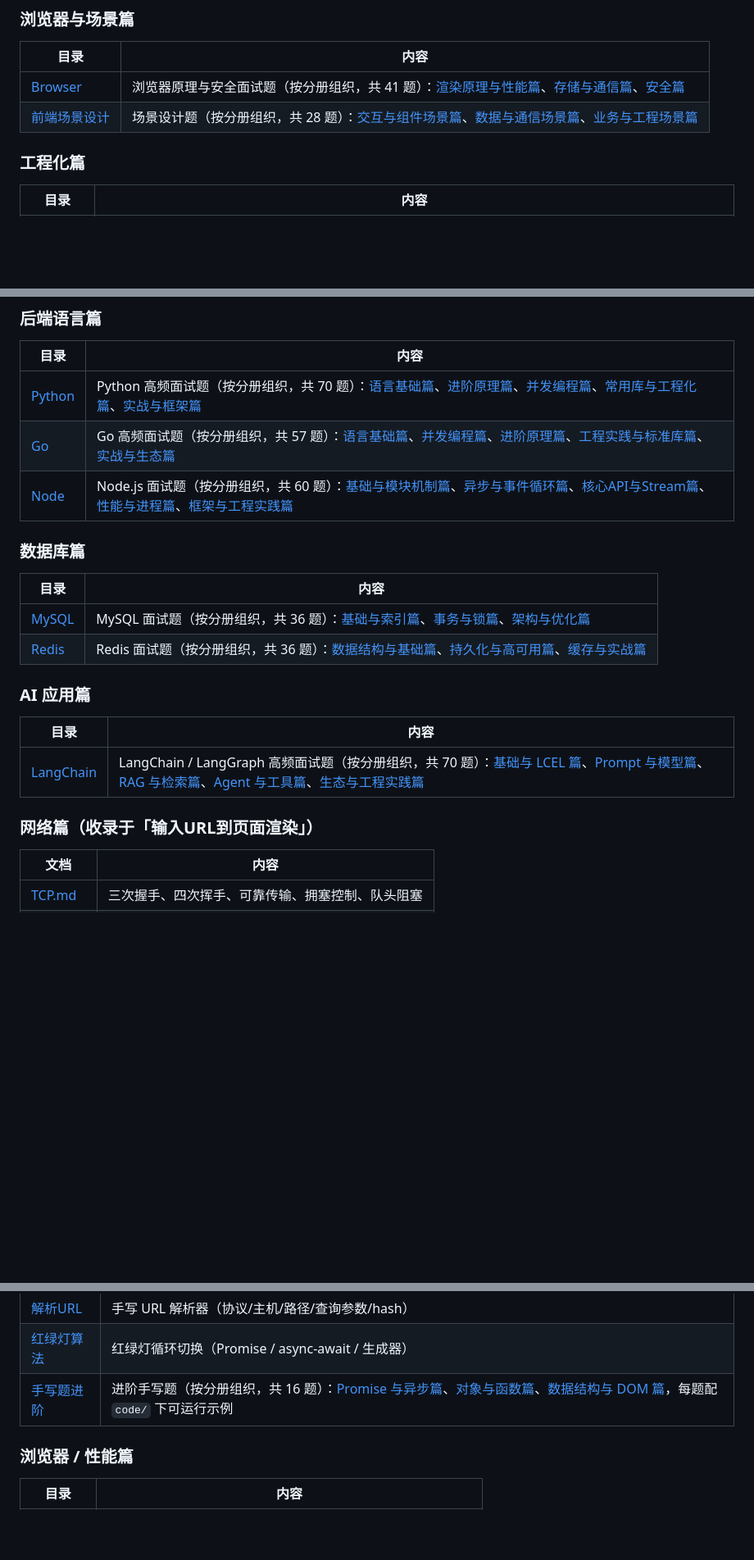
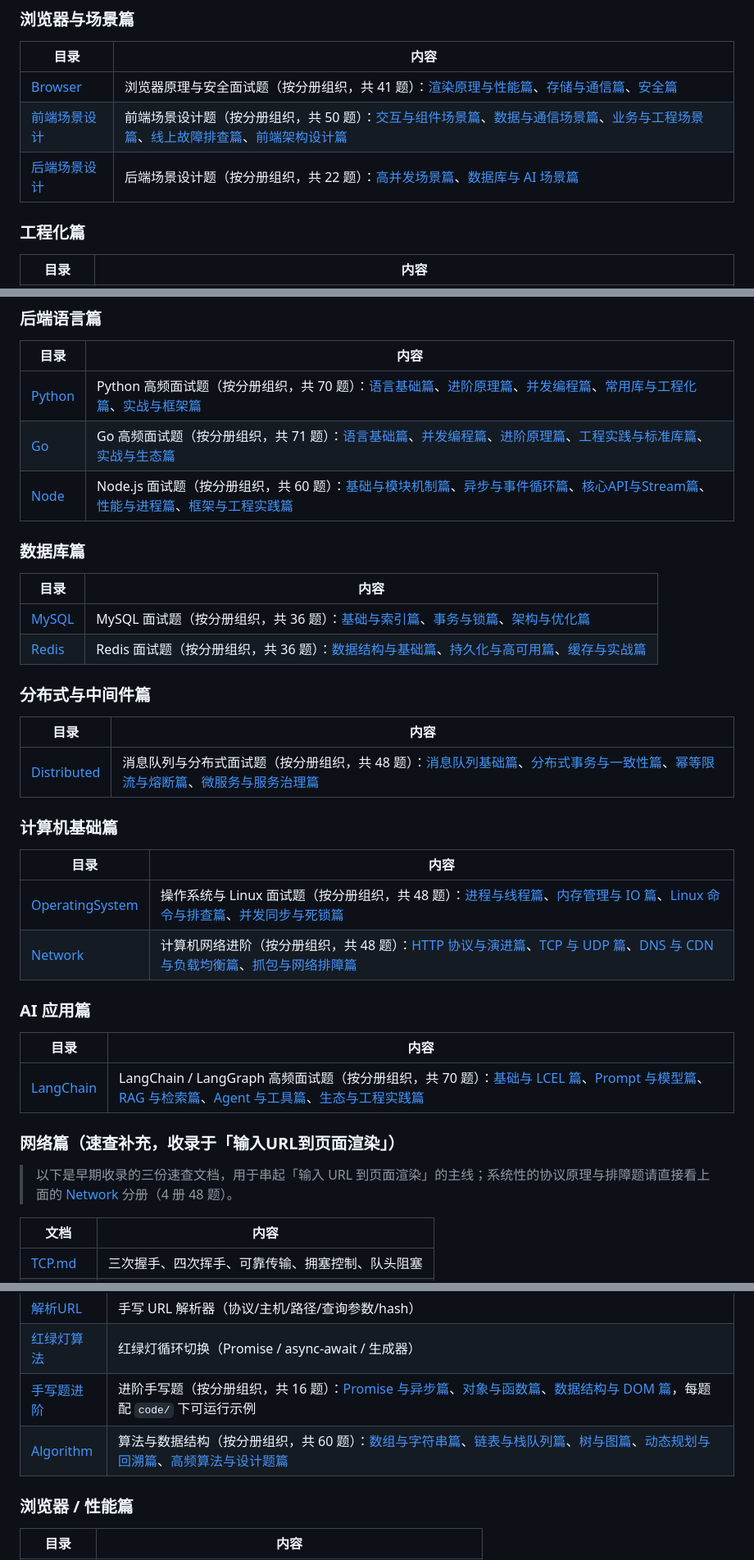
Before and after one commit to harvest0623/Interview-Notes, a Markdown page: README.md, 3 parts joined by grey strips. Shown at 82% size. Rendered like a GitHub page; blank space fills up the shorter version.

Commit message:
fix: 修改READEME.md中新加的知识点

```diff
--- a/README.md
+++ b/README.md
@@ -28,7 +28,8 @@
 | 目录 | 内容 |
 | --- | --- |
 | [Browser](Browser/) | 浏览器原理与安全面试题（按分册组织，共 41 题）：[渲染原理与性能篇](Browser/01-渲染原理与性能篇.md)、[存储与通信篇](Browser/02-存储与通信篇.md)、[安全篇](Browser/03-安全篇.md) |
-| [前端场景设计](前端场景设计/) | 场景设计题（按分册组织，共 28 题）：[交互与组件场景篇](前端场景设计/01-交互与组件场景篇.md)、[数据与通信场景篇](前端场景设计/02-数据与通信场景篇.md)、[业务与工程场景篇](前端场景设计/03-业务与工程场景篇.md) |
+| [前端场景设计](前端场景设计/) | 前端场景设计题（按分册组织，共 50 题）：[交互与组件场景篇](前端场景设计/01-交互与组件场景篇.md)、[数据与通信场景篇](前端场景设计/02-数据与通信场景篇.md)、[业务与工程场景篇](前端场景设计/03-业务与工程场景篇.md)、[线上故障排查篇](前端场景设计/04-线上故障排查篇.md)、[前端架构设计篇](前端场景设计/05-前端架构设计篇.md) |
+| [后端场景设计](后端场景设计/) | 后端场景设计题（按分册组织，共 22 题）：[高并发场景篇](后端场景设计/01-高并发场景篇.md)、[数据库与 AI 场景篇](后端场景设计/02-数据库与AI场景篇.md) |
 
 ### 工程化篇
 
@@ -41,7 +42,7 @@
 | 目录 | 内容 |
 | --- | --- |
 | [Python](Python/) | Python 高频面试题（按分册组织，共 70 题）：[语言基础篇](Python/01-语言基础篇.md)、[进阶原理篇](Python/02-进阶原理篇.md)、[并发编程篇](Python/03-并发编程篇.md)、[常用库与工程化篇](Python/04-常用库与工程化篇.md)、[实战与框架篇](Python/05-实战与框架篇.md) |
-| [Go](Go/) | Go 高频面试题（按分册组织，共 57 题）：[语言基础篇](Go/01-语言基础篇.md)、[并发编程篇](Go/02-并发编程篇.md)、[进阶原理篇](Go/03-进阶原理篇.md)、[工程实践与标准库篇](Go/04-工程实践与标准库篇.md)、[实战与生态篇](Go/05-实战与生态篇.md) |
+| [Go](Go/) | Go 高频面试题（按分册组织，共 71 题）：[语言基础篇](Go/01-语言基础篇.md)、[并发编程篇](Go/02-并发编程篇.md)、[进阶原理篇](Go/03-进阶原理篇.md)、[工程实践与标准库篇](Go/04-工程实践与标准库篇.md)、[实战与生态篇](Go/05-实战与生态篇.md) |
 | [Node](Node/) | Node.js 面试题（按分册组织，共 60 题）：[基础与模块机制篇](Node/01-基础与模块机制篇.md)、[异步与事件循环篇](Node/02-异步与事件循环篇.md)、[核心API与Stream篇](Node/03-核心API与Stream篇.md)、[性能与进程篇](Node/04-性能与进程篇.md)、[框架与工程实践篇](Node/05-框架与工程实践篇.md) |
 
 ### 数据库篇
@@ -51,13 +52,28 @@
 | [MySQL](MySQL/) | MySQL 面试题（按分册组织，共 36 题）：[基础与索引篇](MySQL/01-基础与索引篇.md)、[事务与锁篇](MySQL/02-事务与锁篇.md)、[架构与优化篇](MySQL/03-架构与优化篇.md) |
 | [Redis](Redis/) | Redis 面试题（按分册组织，共 36 题）：[数据结构与基础篇](Redis/01-数据结构与基础篇.md)、[持久化与高可用篇](Redis/02-持久化与高可用篇.md)、[缓存与实战篇](Redis/03-缓存与实战篇.md) |
 
+### 分布式与中间件篇
+
+| 目录 | 内容 |
+| --- | --- |
+| [Distributed](Distributed/) | 消息队列与分布式面试题（按分册组织，共 48 题）：[消息队列基础篇](Distributed/01-消息队列基础篇.md)、[分布式事务与一致性篇](Distributed/02-分布式事务与一致性篇.md)、[幂等限流与熔断篇](Distributed/03-幂等限流与熔断篇.md)、[微服务与服务治理篇](Distributed/04-微服务与服务治理篇.md) |
+
+### 计算机基础篇
+
+| 目录 | 内容 |
+| --- | --- |
+| [OperatingSystem](OperatingSystem/) | 操作系统与 Linux 面试题（按分册组织，共 48 题）：[进程与线程篇](OperatingSystem/01-进程与线程篇.md)、[内存管理与 IO 篇](OperatingSystem/02-内存管理与IO篇.md)、[Linux 命令与排查篇](OperatingSystem/03-Linux命令与排查篇.md)、[并发同步与死锁篇](OperatingSystem/04-并发同步与死锁篇.md) |
+| [Network](Network/) | 计算机网络进阶（按分册组织，共 48 题）：[HTTP 协议与演进篇](Network/01-HTTP协议与演进篇.md)、[TCP 与 UDP 篇](Network/02-TCP与UDP篇.md)、[DNS 与 CDN 与负载均衡篇](Network/03-DNS与CDN与负载均衡篇.md)、[抓包与网络排障篇](Network/04-抓包与网络排障篇.md) |
+
 ### AI 应用篇
 
 | 目录 | 内容 |
 | --- | --- |
 | [LangChain](LangChain/) | LangChain / LangGraph 高频面试题（按分册组织，共 70 题）：[基础与 LCEL 篇](LangChain/01-基础与LCEL篇.md)、[Prompt 与模型篇](LangChain/02-Prompt与模型篇.md)、[RAG 与检索篇](LangChain/03-RAG与检索篇.md)、[Agent 与工具篇](LangChain/04-Agent与工具篇.md)、[生态与工程实践篇](LangChain/05-生态与工程实践篇.md) |
 
-### 网络篇（收录于「输入URL到页面渲染」）
+### 网络篇（速查补充，收录于「输入URL到页面渲染」）
+
+> 以下是早期收录的三份速查文档，用于串起「输入 URL 到页面渲染」的主线；系统性的协议原理与排障题请直接看上面的 [Network](Network/) 分册（4 册 48 题）。
 
 | 文档 | 内容 |
 | --- | --- |
@@ -76,6 +92,7 @@
 | [解析URL](解析URL/) | 手写 URL 解析器（协议/主机/路径/查询参数/hash） |
 | [红绿灯算法](红绿灯算法/) | 红绿灯循环切换（Promise / async-await / 生成器） |
 | [手写题进阶](手写题进阶/) | 进阶手写题（按分册组织，共 16 题）：[Promise 与异步篇](手写题进阶/01-Promise与异步篇.md)、[对象与函数篇](手写题进阶/02-对象与函数篇.md)、[数据结构与 DOM 篇](手写题进阶/03-数据结构与DOM篇.md)，每题配 `code/` 下可运行示例 |
+| [Algorithm](Algorithm/) | 算法与数据结构（按分册组织，共 60 题）：[数组与字符串篇](Algorithm/01-数组与字符串篇.md)、[链表与栈队列篇](Algorithm/02-链表与栈队列篇.md)、[树与图篇](Algorithm/03-树与图篇.md)、[动态规划与回溯篇](Algorithm/04-动态规划与回溯篇.md)、[高频算法与设计题篇](Algorithm/05-高频算法与设计题篇.md) |
 
 ### 浏览器 / 性能篇
 
```
